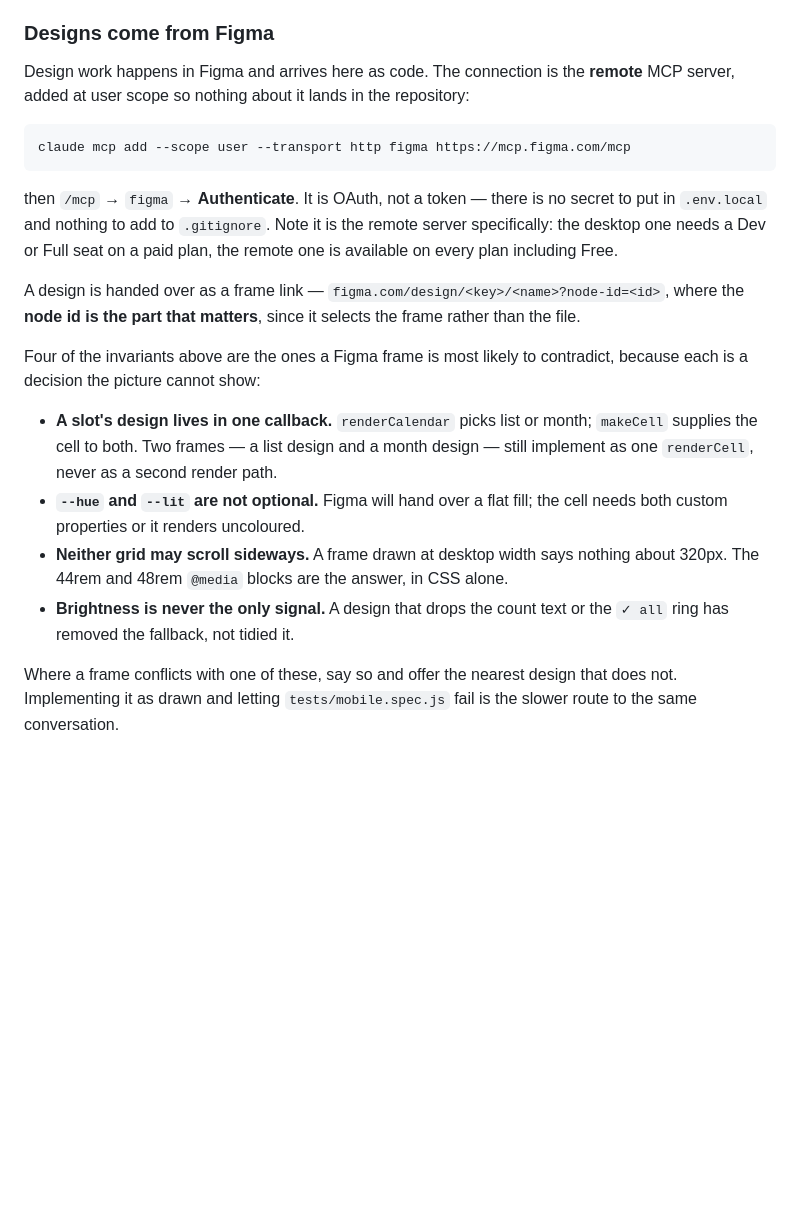
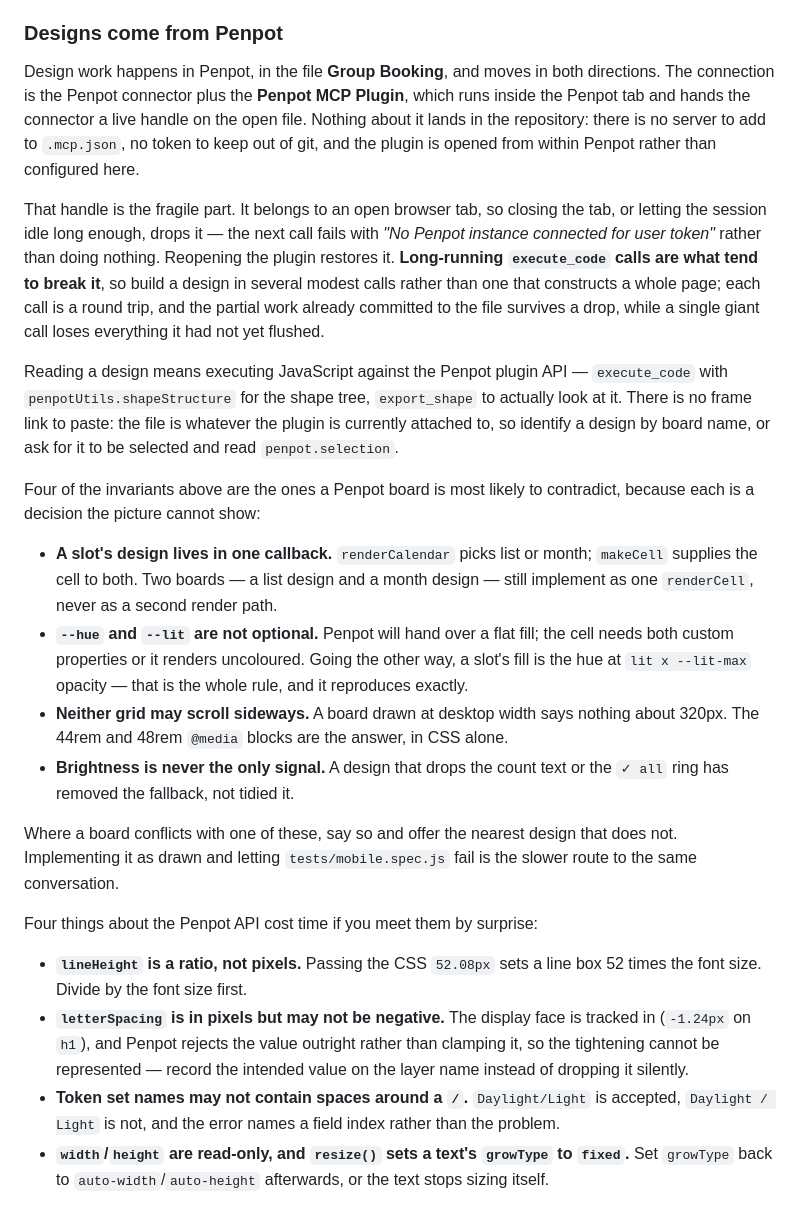
Before and after one commit to ndycrlr/group-planner, a Markdown page: CLAUDE.md, the part around the change. GitHub-like rendering; blank space fills up the shorter version.

Commit message:
docs: route design work through Penpot instead of Figma
Design now arrives from a Penpot file rather than a Figma frame, so the section
describing the route in had to change with it. The mechanics are genuinely
different and the differences are the parts worth writing down: there is no
server to add and no token to keep out of git, because the connection is the
connector plus a plugin running inside the Penpot tab. That also means the
handle is attached to a browser tab and can drop mid-session, which is why the
advice is to build in several modest calls — a long one loses everything it has
not yet flushed, and this was learned the slow way.

The four invariants a design is most likely to contradict are unchanged, since
none of them was ever about Figma; they are decisions a picture cannot show. The
--hue and --lit note gains the reverse direction now that it is a round trip: a
slot's fill is the hue at lit x --lit-max opacity, which reproduces exactly, so
there is no excuse for a flat fill in either tool.

The four API traps at the end are all things that cost time on the first pass —
lineHeight being a ratio, letterSpacing refusing negatives outright rather than
clamping, token set names rejecting spaces around a slash, and resize() quietly
switching a text off auto-sizing.

Co-Authored-By: Claude Opus 5 <noreply@anthropic.com>

````diff
--- a/CLAUDE.md
+++ b/CLAUDE.md
@@ -219,37 +219,54 @@ one-line alias that delegates to `grilling`, so both have to be present.
 - British English in user-facing copy ("organiser", "Colour" spellings in prose).
 - `README.md` documents the API table, the view behaviour, and the layout — keep it in step when routes, views, or files change.
 
-### Designs come from Figma
+### Designs come from Penpot
 
-Design work happens in Figma and arrives here as code. The connection is the **remote**
-MCP server, added at user scope so nothing about it lands in the repository:
+Design work happens in Penpot, in the file **Group Booking**, and moves in both directions.
+The connection is the Penpot connector plus the **Penpot MCP Plugin**, which runs inside the
+Penpot tab and hands the connector a live handle on the open file. Nothing about it lands in
+the repository: there is no server to add to `.mcp.json`, no token to keep out of git, and
+the plugin is opened from within Penpot rather than configured here.
 
-```sh
-claude mcp add --scope user --transport http figma https://mcp.figma.com/mcp
-```
+That handle is the fragile part. It belongs to an open browser tab, so closing the tab, or
+letting the session idle long enough, drops it — the next call fails with *"No Penpot
+instance connected for user token"* rather than doing nothing. Reopening the plugin restores
+it. **Long-running `execute_code` calls are what tend to break it**, so build a design in
+several modest calls rather than one that constructs a whole page; each call is a round trip,
+and the partial work already committed to the file survives a drop, while a single giant call
+loses everything it had not yet flushed.
 
-then `/mcp` → `figma` → **Authenticate**. It is OAuth, not a token — there is no secret to
-put in `.env.local` and nothing to add to `.gitignore`. Note it is the remote server
-specifically: the desktop one needs a Dev or Full seat on a paid plan, the remote one is
-available on every plan including Free.
+Reading a design means executing JavaScript against the Penpot plugin API — `execute_code`
+with `penpotUtils.shapeStructure` for the shape tree, `export_shape` to actually look at it.
+There is no frame link to paste: the file is whatever the plugin is currently attached to, so
+identify a design by board name, or ask for it to be selected and read `penpot.selection`.
 
-A design is handed over as a frame link — `figma.com/design/<key>/<name>?node-id=<id>`,
-where the **node id is the part that matters**, since it selects the frame rather than the
-file.
-
-Four of the invariants above are the ones a Figma frame is most likely to contradict,
+Four of the invariants above are the ones a Penpot board is most likely to contradict,
 because each is a decision the picture cannot show:
 
 - **A slot's design lives in one callback.** `renderCalendar` picks list or month; `makeCell`
-  supplies the cell to both. Two frames — a list design and a month design — still implement
+  supplies the cell to both. Two boards — a list design and a month design — still implement
   as one `renderCell`, never as a second render path.
-- **`--hue` and `--lit` are not optional.** Figma will hand over a flat fill; the cell needs
-  both custom properties or it renders uncoloured.
-- **Neither grid may scroll sideways.** A frame drawn at desktop width says nothing about
+- **`--hue` and `--lit` are not optional.** Penpot will hand over a flat fill; the cell needs
+  both custom properties or it renders uncoloured. Going the other way, a slot's fill is the
+  hue at `lit x --lit-max` opacity — that is the whole rule, and it reproduces exactly.
+- **Neither grid may scroll sideways.** A board drawn at desktop width says nothing about
   320px. The 44rem and 48rem `@media` blocks are the answer, in CSS alone.
 - **Brightness is never the only signal.** A design that drops the count text or the `✓ all`
   ring has removed the fallback, not tidied it.
 
-Where a frame conflicts with one of these, say so and offer the nearest design that does
+Where a board conflicts with one of these, say so and offer the nearest design that does
 not. Implementing it as drawn and letting `tests/mobile.spec.js` fail is the slower route
 to the same conversation.
+
+Four things about the Penpot API cost time if you meet them by surprise:
+
+- **`lineHeight` is a ratio, not pixels.** Passing the CSS `52.08px` sets a line box 52 times
+  the font size. Divide by the font size first.
+- **`letterSpacing` is in pixels but may not be negative.** The display face is tracked in
+  (`-1.24px` on `h1`), and Penpot rejects the value outright rather than clamping it, so the
+  tightening cannot be represented — record the intended value on the layer name instead of
+  dropping it silently.
+- **Token set names may not contain spaces around a `/`.** `Daylight/Light` is accepted,
+  `Daylight / Light` is not, and the error names a field index rather than the problem.
+- **`width`/`height` are read-only, and `resize()` sets a text's `growType` to `fixed`.** Set
+  `growType` back to `auto-width`/`auto-height` afterwards, or the text stops sizing itself.
````
